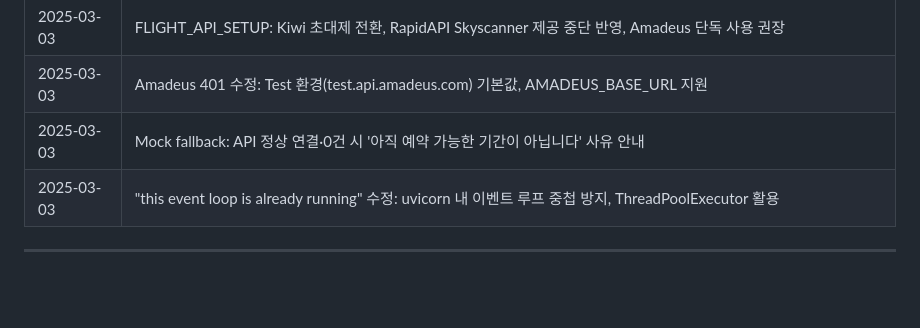
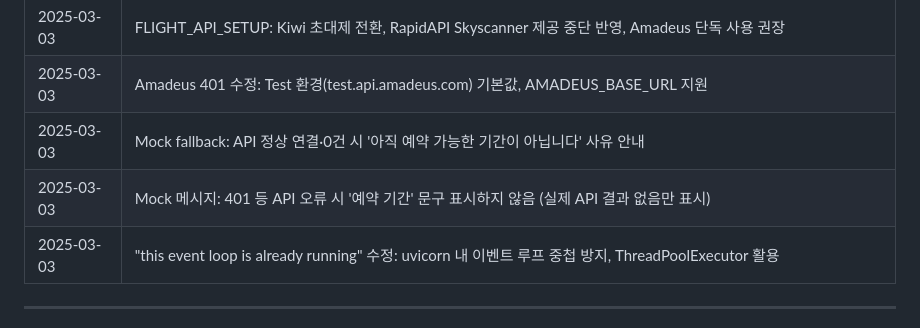
Before and after one commit to jjhanx/trip-agent, a Markdown page: README.md, the part around the change. Drawn GitHub-style; blank space fills up the shorter version.

Commit message:
Changelog: Mock 메시지 조건 수정
Made-with: Cursor

```diff
--- a/README.md
+++ b/README.md
@@ -333,6 +333,7 @@ OpenRouter에서 API 키를 발급받고 `.env`에 위와 같이 설정하면
 | 2025-03-03 | FLIGHT_API_SETUP: Kiwi 초대제 전환, RapidAPI Skyscanner 제공 중단 반영, Amadeus 단독 사용 권장 |
 | 2025-03-03 | Amadeus 401 수정: Test 환경(test.api.amadeus.com) 기본값, AMADEUS_BASE_URL 지원 |
 | 2025-03-03 | Mock fallback: API 정상 연결·0건 시 '아직 예약 가능한 기간이 아닙니다' 사유 안내 |
+| 2025-03-03 | Mock 메시지: 401 등 API 오류 시 '예약 기간' 문구 표시하지 않음 (실제 API 결과 없음만 표시) |
 | 2025-03-03 | "this event loop is already running" 수정: uvicorn 내 이벤트 루프 중첩 방지, ThreadPoolExecutor 활용 |
 
 ---
```
